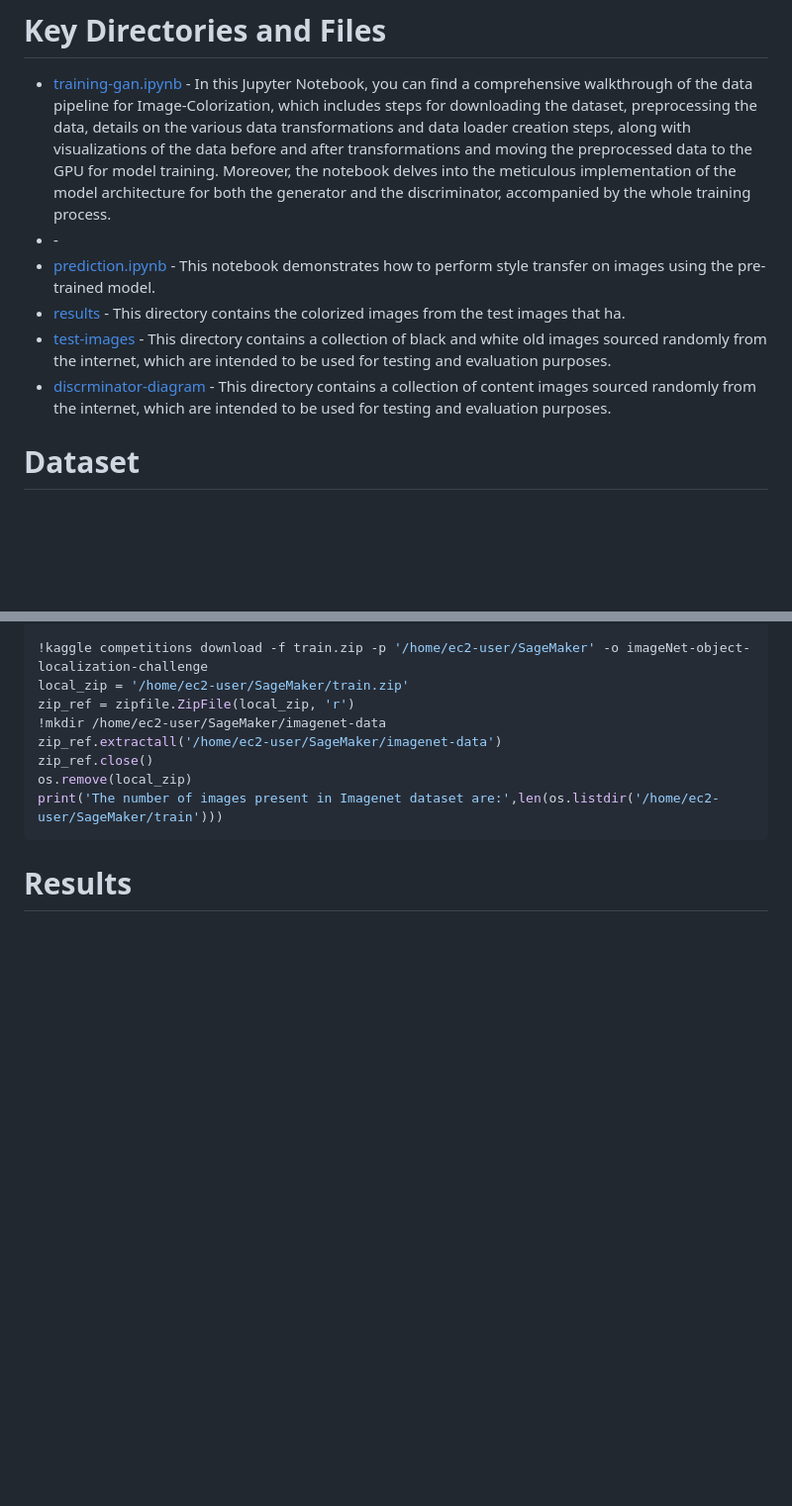
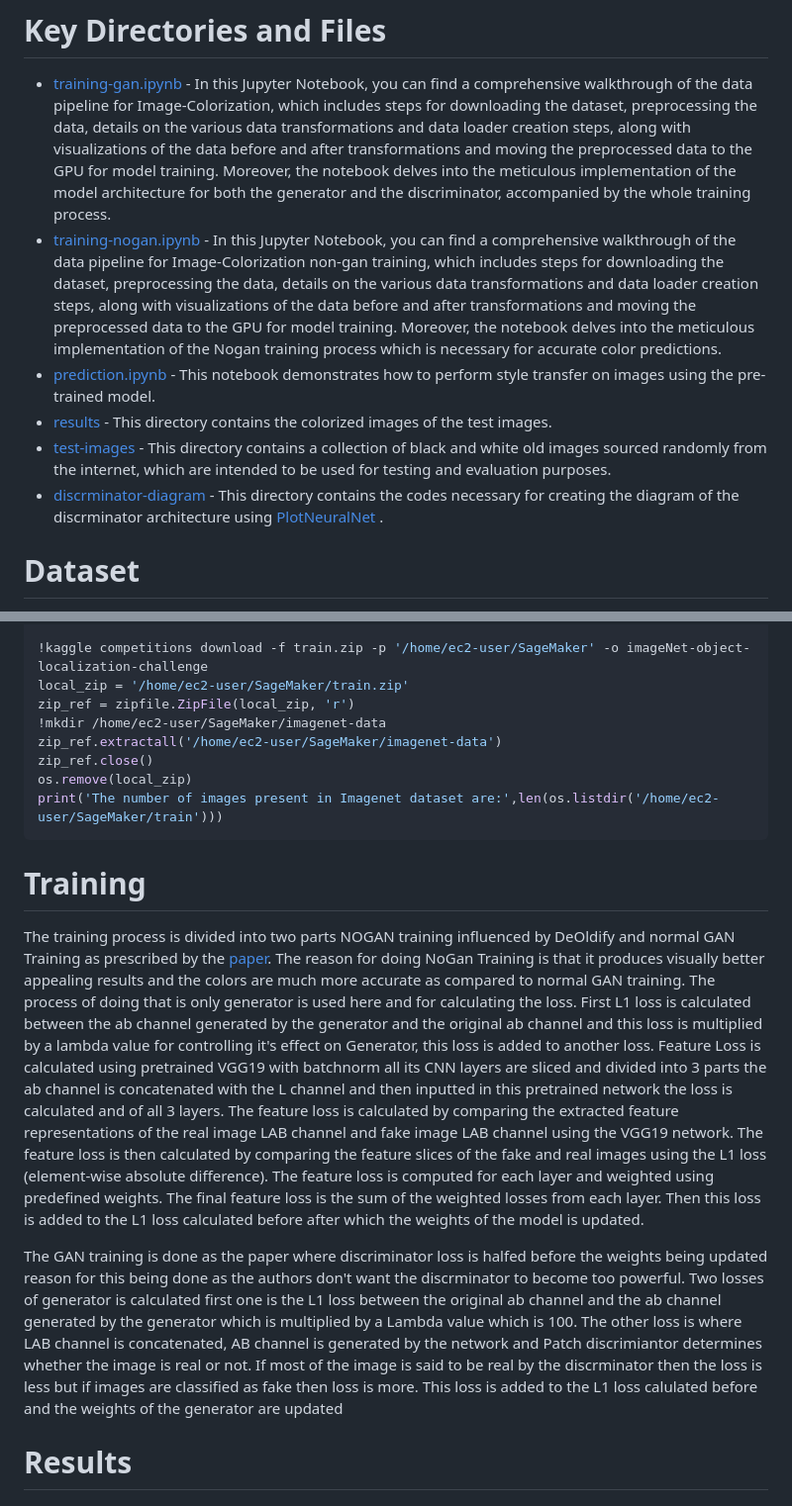
Before and after one commit to Moddy2024/Image-Colorization, a Markdown page: README.md, 2 parts joined by grey strips. Shown at 99% size. Rendered like a GitHub page; blank space fills up the shorter version.

````diff
--- a/README.md
+++ b/README.md
@@ -34,11 +34,11 @@ https://github.com/Moddy2024/Image-Colorization.git
 ```
 # Key Directories and Files
 * [training-gan.ipynb](https://github.com/Moddy2024/Image-Colorization/blob/main/training-gan.ipynb) - In this Jupyter Notebook, you can find a comprehensive walkthrough of the data pipeline for Image-Colorization, which includes steps for downloading the dataset, preprocessing the data, details on the various data transformations and data loader creation steps,  along with visualizations of the data before and after transformations and moving the preprocessed data to the GPU for model training. Moreover, the notebook delves into the meticulous implementation of the model architecture for both the generator and the discriminator, accompanied by the whole training process.
-* []() -
-* [prediction.ipynb]() - This notebook demonstrates how to perform style transfer on images using the pre-trained model.
-* [results](https://github.com/Moddy2024/Image-Colorization/tree/main/results) - This directory contains the colorized images from the  test images that ha.
+* [training-nogan.ipynb](https://github.com/Moddy2024/Image-Colorization/blob/main/training-nogan.ipynb) - In this Jupyter Notebook, you can find a comprehensive walkthrough of the data pipeline for Image-Colorization non-gan training, which includes steps for downloading the dataset, preprocessing the data, details on the various data transformations and data loader creation steps,  along with visualizations of the data before and after transformations and moving the preprocessed data to the GPU for model training. Moreover, the notebook delves into the meticulous implementation of the Nogan training process which is necessary for accurate color predictions.
+* [prediction.ipynb](https://github.com/Moddy2024/Image-Colorization/blob/main/prediction.ipynb) - This notebook demonstrates how to perform style transfer on images using the pre-trained model.
+* [results](https://github.com/Moddy2024/Image-Colorization/tree/main/results) - This directory contains the colorized images of the  test images.
 * [test-images](https://github.com/Moddy2024/Image-Colorization/tree/main/test-images) - This directory contains a collection of black and white old images sourced randomly from the internet, which are intended to be used for testing and evaluation purposes.
-* [discrminator-diagram](https://github.com/Moddy2024/Image-Colorization/tree/main/discrminator-diagram) - This directory contains a collection of content images sourced randomly from the internet, which are intended to be used for testing and evaluation purposes.
+* [discrminator-diagram](https://github.com/Moddy2024/Image-Colorization/tree/main/discrminator-diagram) - This directory contains the codes necessary for creating the diagram of the discrminator architecture using [PlotNeuralNet](https://github.com/HarisIqbal88/PlotNeuralNet) .
 # Dataset
 The [ImageNet](https://www.image-net.org/about.php) Dataset has been downloaded and extracted from the Kaggle Competition [ImageNet Object Localization Challenge](https://www.kaggle.com/competitions/imagenet-object-localization-challenge/data). It can also be retrieved from it's official website [here](https://www.image-net.org/download.php) in order to download from this website you will have to sign up there. Yoi can either used the dataset in Kaggle itself but if you want to download to use it somewhere else then first you need to extract your [API Token](https://www.kaggle.com/discussions/general/371462#2060661) from the Kaggle account only then you will be able to download dataset from Kaggle to anywhere. The official instructions on how to use the [KAGGLE API](https://github.com/Kaggle/kaggle-api).
 ```bash
@@ -57,6 +57,10 @@ zip_ref.close()
 os.remove(local_zip)
 print('The number of images present in Imagenet dataset are:',len(os.listdir('/home/ec2-user/SageMaker/train')))
 ```
+# Training
+The training process is divided into two parts NOGAN training influenced by DeOldify and normal GAN Training as prescribed by the [paper](https://arxiv.org/pdf/1611.07004v3.pdf). The reason for doing NoGan Training is that it produces visually better appealing results and the colors are much more accurate as compared to normal GAN training. The process of doing that is only generator is used here and for calculating the loss. First L1 loss is calculated between the ab channel generated by the generator and the original ab channel and this loss is multiplied by a lambda value for controlling it's effect on Generator, this loss is added to another loss. Feature Loss is calculated using pretrained VGG19 with batchnorm all its CNN layers are sliced and divided into 3 parts the ab channel is concatenated with the L channel and then inputted in this pretrained network the loss is calculated and of all 3 layers. The feature loss is calculated by comparing the extracted feature representations of the real image LAB channel and fake image LAB channel using the VGG19 network. The feature loss is then calculated by comparing the feature slices of the fake and real images using the L1 loss (element-wise absolute difference). The feature loss is computed for each layer and weighted using predefined weights. The final feature loss is the sum of the weighted losses from each layer. Then this loss is added to the L1 loss calculated before after which the weights of the model is updated.
+
+The GAN training is done as the paper where discriminator loss is halfed before the weights being updated reason for this being done as the authors don't want the discrminator to become too powerful. Two losses of generator is calculated first one is the L1 loss between the original ab channel and the ab channel generated by the generator which is multiplied by a Lambda value which is 100. The other loss is where LAB channel is concatenated, AB channel is generated by the network and Patch discrimiantor determines whether the image is real or not. If most of the image is said to be real by the discrminator then the loss is less but if images are classified as fake then loss is more. This loss is added to the L1 loss calulated before and the weights of the generator are updated
 
 # Results
   ![](https://github.com/Moddy2024/Image-Colorization/blob/main/results/727.png)
````
Also changed, not shown: other parts of README.md (+6 -2 lines).
